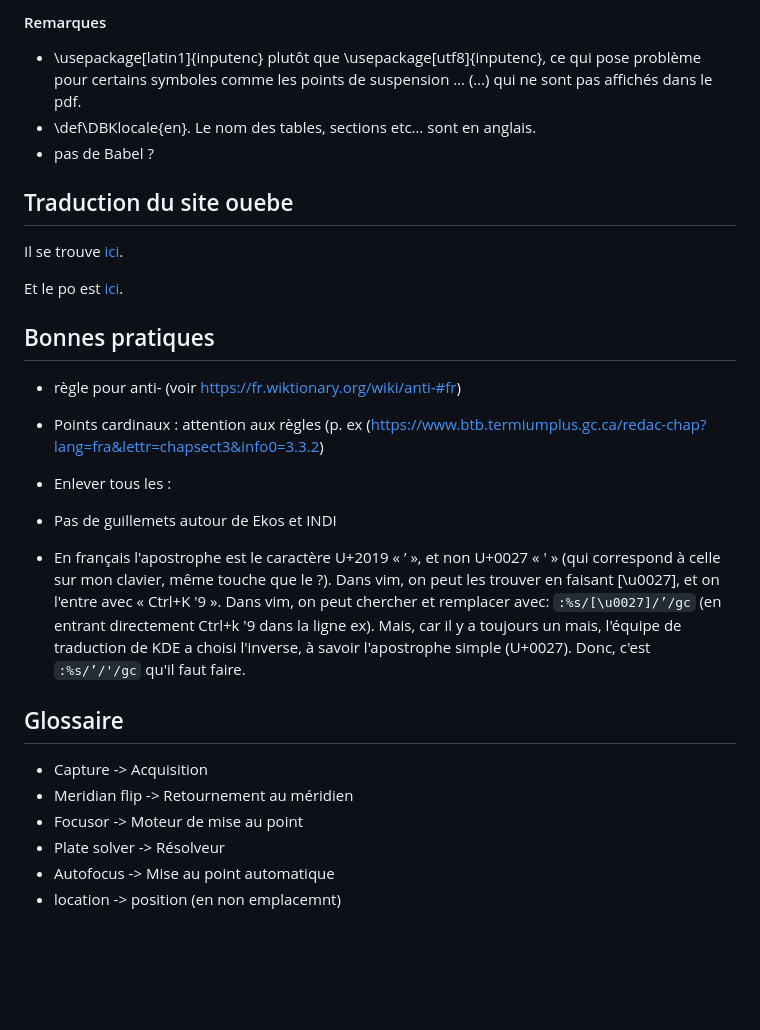
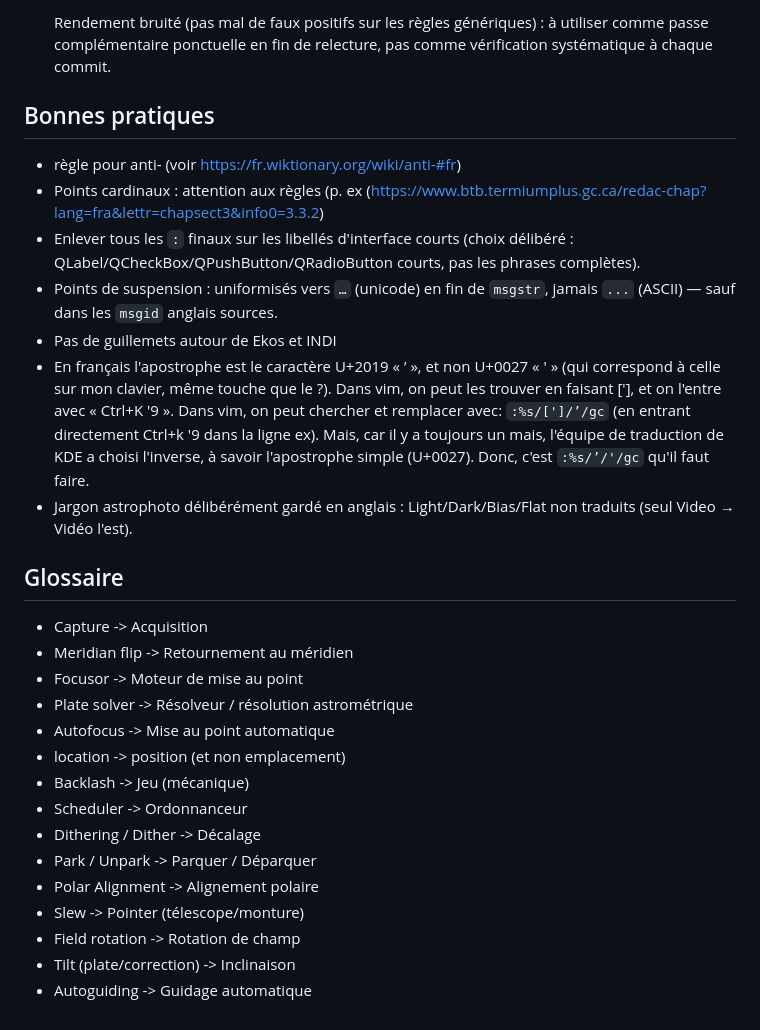
Before and after one commit to gstax/kstars_trad_fr, a Markdown page: README.md, the part around one of its changes. GitHub-like rendering; blank space fills up the shorter version.

```diff
--- a/README.md
+++ b/README.md
@@ -64,36 +93,38 @@ Comme ce sont des fichiers pris dans la branche trunk, il faut rajouter ce drape
 
-
-#### Remarques
-
-* \usepackage[latin1]{inputenc} plutôt que \usepackage[utf8]{inputenc}, ce qui
-  pose problème pour certains symboles comme les points de suspension …
-  (&hellip;) qui ne sont pas affichés dans le pdf.
-* \def\DBKlocale{en}. Le nom des tables, sections etc… sont en anglais.
-* pas de Babel ?
-
-## Traduction du site ouebe
-
-Il se trouve [ici](https://kstars.kde.org/fr/).
-
-Et le po est [ici](https://websvn.kde.org/trunk/l10n-support/fr/summit/messages/websites-kstars-kde-org/).
-
+  Rendement bruité (pas mal de faux positifs sur les règles génériques) :
+  à utiliser comme passe complémentaire ponctuelle en fin de relecture,
+  pas comme vérification systématique à chaque commit.
 
 
 ## Bonnes pratiques
 
 * règle pour anti- (voir https://fr.wiktionary.org/wiki/anti-#fr)
-
-* Points cardinaux : attention aux règles (p. ex (https://www.btb.termiumplus.gc.ca/redac-chap?lang=fra&lettr=chapsect3&info0=3.3.2)
-* Enlever tous les :
+* Points cardinaux : attention aux règles (p. ex (https://www.btb.termiumplus.gc.ca/redac-chap?lang=fra&lettr=chapsect3&info0=3.3.2)
+* Enlever tous les `:` finaux sur les libellés d'interface courts (choix
+  délibéré : QLabel/QCheckBox/QPushButton/QRadioButton courts, pas les
+  phrases complètes).
+* Points de suspension : uniformisés vers `…` (unicode) en fin de `msgstr`,
+  jamais `...` (ASCII) — sauf dans les `msgid` anglais sources.
 * Pas de guillemets autour de Ekos et INDI
-* En français l'apostrophe est le caractère U+2019 « ’ », et non U+0027 « ' » (qui correspond à celle sur mon clavier, même touche que le ?). Dans vim, on peut les trouver en faisant [\u0027], et on l'entre avec « Ctrl+K '9 ». Dans vim, on peut chercher et remplacer avec:
-  <code>:%s/[\u0027]/’/gc</code> (en entrant directement Ctrl+k '9 dans la ligne ex). Mais, car il y a toujours un mais, l'équipe de traduction de KDE a choisi l'inverse, à savoir l'apostrophe simple (U+0027). Donc, c'est <code>:%s/’/'/gc</code> qu'il faut faire.
+* En français l'apostrophe est le caractère U+2019 « ’ », et non U+0027 « ' » (qui correspond à celle sur mon clavier, même touche que le ?). Dans vim, on peut les trouver en faisant ['], et on l'entre avec « Ctrl+K '9 ». Dans vim, on peut chercher et remplacer avec:
+  <code>:%s/[']/’/gc</code> (en entrant directement Ctrl+k '9 dans la ligne ex). Mais, car il y a toujours un mais, l'équipe de traduction de KDE a choisi l'inverse, à savoir l'apostrophe simple (U+0027). Donc, c'est <code>:%s/’/'/gc</code> qu'il faut faire.
+* Jargon astrophoto délibérément gardé en anglais : Light/Dark/Bias/Flat non
+  traduits (seul Video → Vidéo l'est).
 
 ## Glossaire
 
 * Capture -> Acquisition
 * Meridian flip -> Retournement au méridien
 * Focusor -> Moteur de mise au point
-* Plate solver -> Résolveur
+* Plate solver -> Résolveur / résolution astrométrique
 * Autofocus -> Mise au point automatique
-* location -> position (en non emplacemnt)
+* location -> position (et non emplacement)
+* Backlash -> Jeu (mécanique)
+* Scheduler -> Ordonnanceur
+* Dithering / Dither -> Décalage
+* Park / Unpark -> Parquer / Déparquer
+* Polar Alignment -> Alignement polaire
+* Slew -> Pointer (télescope/monture)
+* Field rotation -> Rotation de champ
+* Tilt (plate/correction) -> Inclinaison
+* Autoguiding -> Guidage automatique
```
Also changed, not shown: other parts of README.md (+51 -22 lines).
